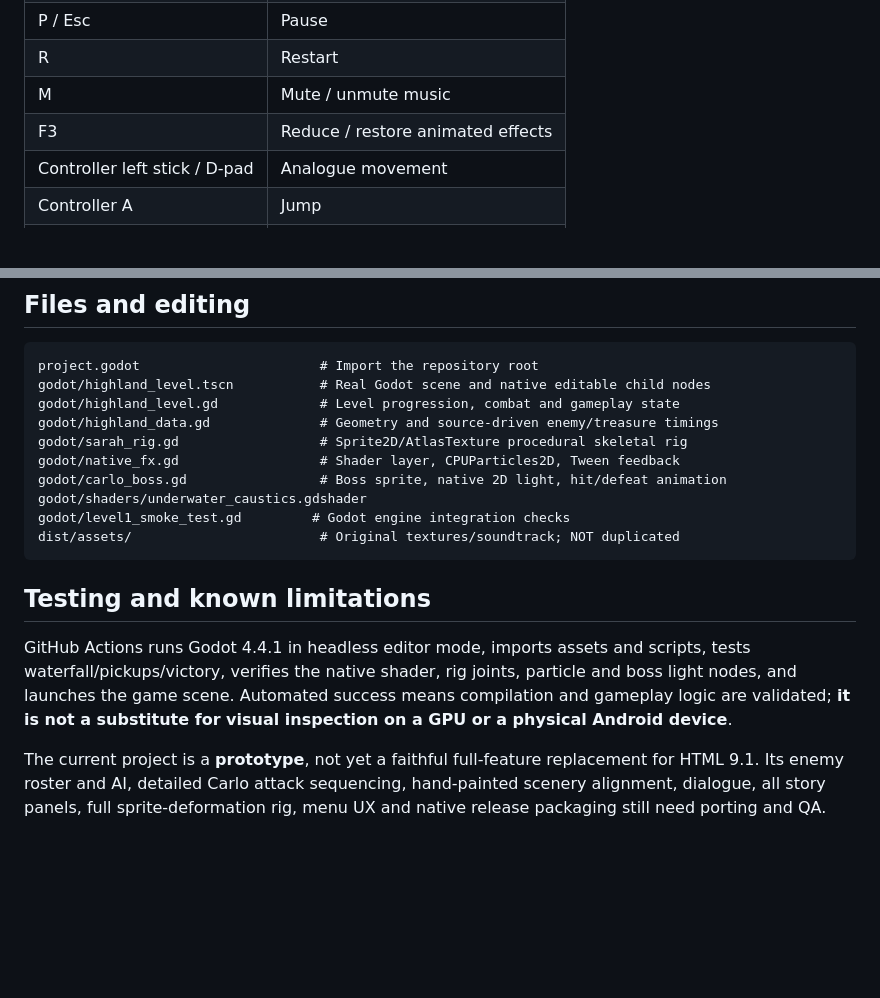
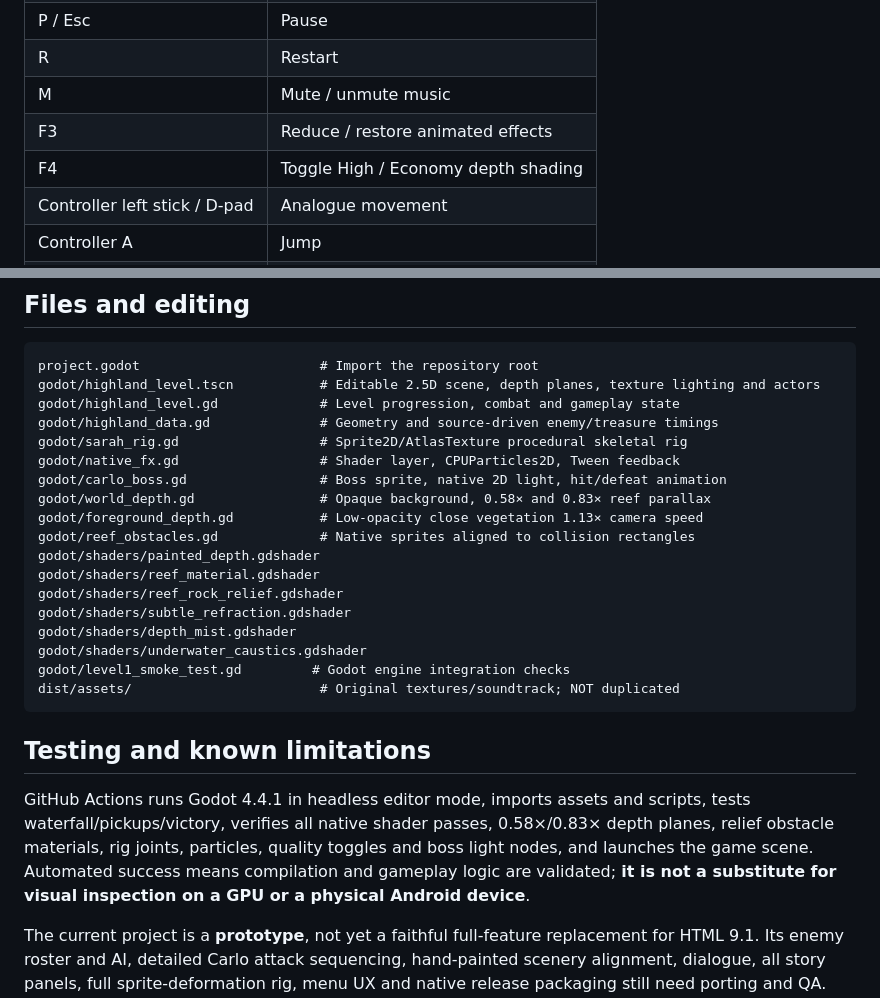
Before and after one commit to skhaze94-cloud/MermaidADVENTURE, a Markdown page: godot/README.md, 2 parts joined by grey strips. Drawn GitHub-style; blank space fills up the shorter version.

````diff
--- a/godot/README.md
+++ b/godot/README.md
@@ -40,6 +67,7 @@ The current playable Level 1 retains the full 20,748-unit Highland Gold route, t
 | R | Restart |
 | M | Mute / unmute music |
 | F3 | Reduce / restore animated effects |
+| F4 | Toggle High / Economy depth shading |
 | Controller left stick / D-pad | Analogue movement |
 | Controller A | Jump |
 | Controller B | Boost |
@@ -51,12 +79,20 @@ The current playable Level 1 retains the full 20,748-unit Highland Gold route, t
 
 ```
 project.godot                       # Import the repository root
-godot/highland_level.tscn           # Real Godot scene and native editable child nodes
+godot/highland_level.tscn           # Editable 2.5D scene, depth planes, texture lighting and actors
 godot/highland_level.gd             # Level progression, combat and gameplay state
 godot/highland_data.gd              # Geometry and source-driven enemy/treasure timings
 godot/sarah_rig.gd                  # Sprite2D/AtlasTexture procedural skeletal rig
 godot/native_fx.gd                  # Shader layer, CPUParticles2D, Tween feedback
 godot/carlo_boss.gd                 # Boss sprite, native 2D light, hit/defeat animation
+godot/world_depth.gd                # Opaque background, 0.58× and 0.83× reef parallax
+godot/foreground_depth.gd           # Low-opacity close vegetation 1.13× camera speed
+godot/reef_obstacles.gd             # Native sprites aligned to collision rectangles
+godot/shaders/painted_depth.gdshader
+godot/shaders/reef_material.gdshader
+godot/shaders/reef_rock_relief.gdshader
+godot/shaders/subtle_refraction.gdshader
+godot/shaders/depth_mist.gdshader
 godot/shaders/underwater_caustics.gdshader
 godot/level1_smoke_test.gd         # Godot engine integration checks
 dist/assets/                        # Original textures/soundtrack; NOT duplicated
@@ -64,7 +100,7 @@ dist/assets/                        # Original textures/soundtrack; NOT duplicat
 
 ## Testing and known limitations
 
-GitHub Actions runs Godot 4.4.1 in headless editor mode, imports assets and scripts, tests waterfall/pickups/victory, verifies the native shader, rig joints, particle and boss light nodes, and launches the game scene. Automated success means compilation and gameplay logic are validated; **it is not a substitute for visual inspection on a GPU or a physical Android device**.
+GitHub Actions runs Godot 4.4.1 in headless editor mode, imports assets and scripts, tests waterfall/pickups/victory, verifies all native shader passes, 0.58×/0.83× depth planes, relief obstacle materials, rig joints, particles, quality toggles and boss light nodes, and launches the game scene. Automated success means compilation and gameplay logic are validated; **it is not a substitute for visual inspection on a GPU or a physical Android device**.
 
 The current project is a **prototype**, not yet a faithful full-feature replacement for HTML 9.1. Its enemy roster and AI, detailed Carlo attack sequencing, hand-painted scenery alignment, dialogue, all story panels, full sprite-deformation rig, menu UX and native release packaging still need porting and QA. Physics/collisions still use the source-inspired gameplay implementation rather than fully separate Godot `CharacterBody2D` / `Area2D` components. Music uses the source MP3 with limited tweens, not a full adaptive audio mixer.
 
````
Also changed, not shown: other parts of godot/README.md (+28 -1 lines).
